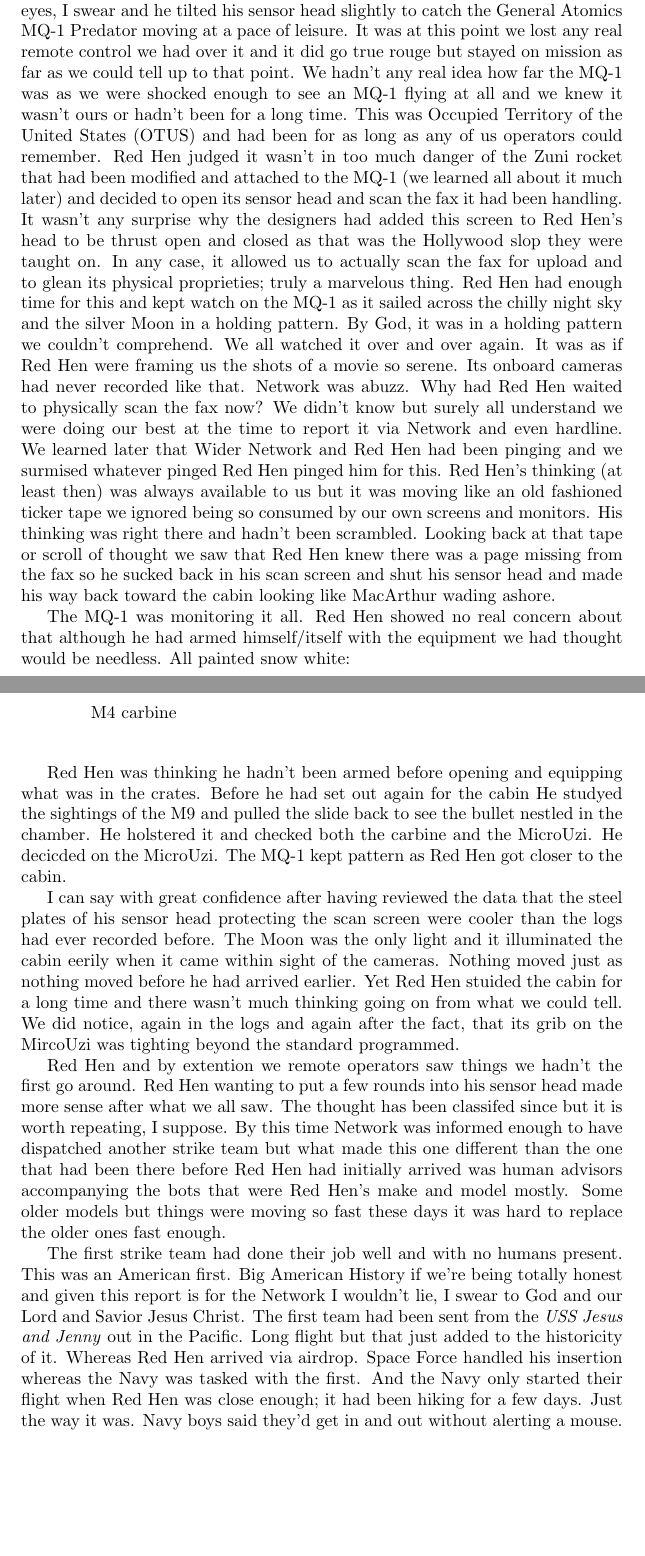
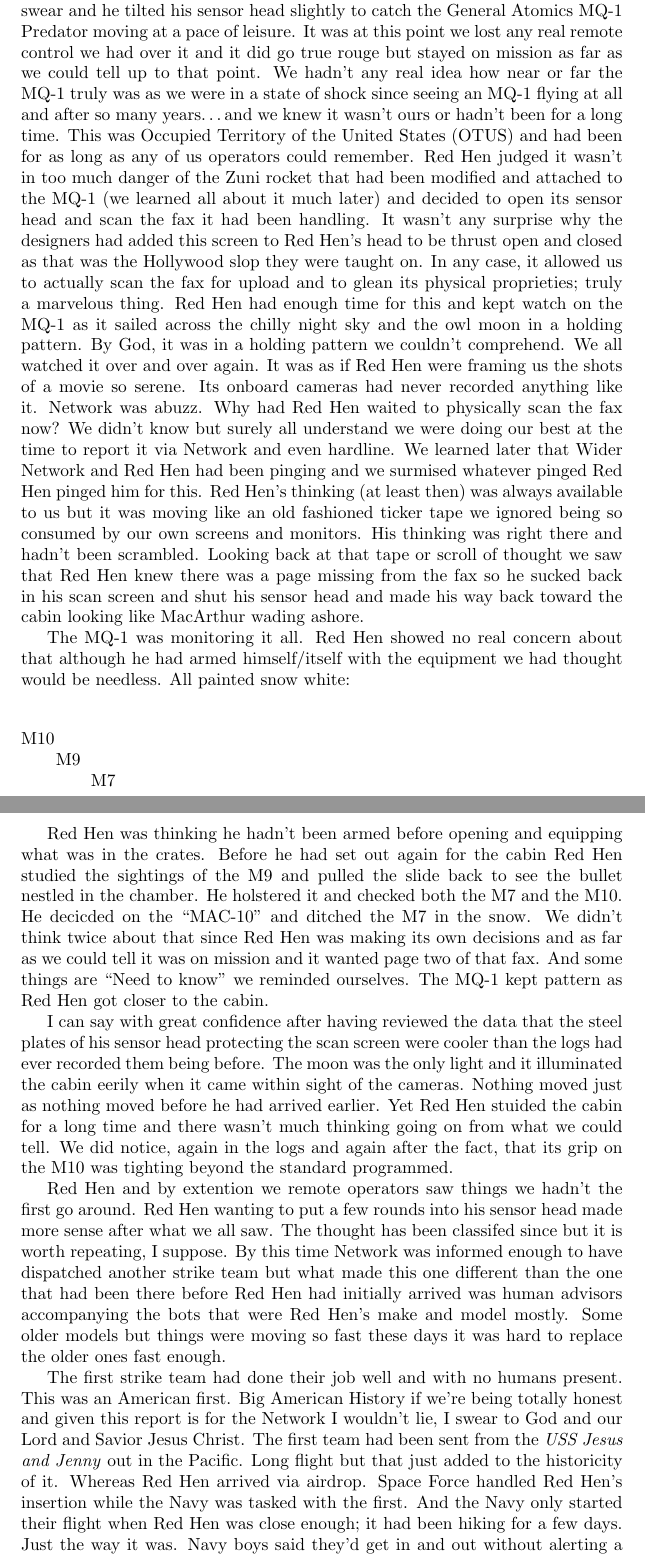
Before and after one commit to rjpcasalino/startLaTeX, a LaTeX document (lamport.tex): two parts of pages 5 and 6 of 6, joined at a grey line, cut so that both start at the same text, the shorter picture padded with empty space. Compiled offline with pdfLaTeX.

Commit message:
minor edits

```diff
--- a/lamport.tex
+++ b/lamport.tex
@@ -93,23 +93,23 @@ Red Hen jolted and made fast out of there making across Red Mountain toward McNa
 
 He sat down next to the crates and unloaded the contents of each carefully. Weapons and ammo and a microSD card to slide into his mind. We became concerned when he hung for a tad too long studying it but worse hiccups have happened before.
 
-What I saw and read in the logs and have thought about as I am sure Red Hen thinks about since is, well, something I'll always remember and hope never to forget. Red Hen will remember his way so perhaps asking him one day would be worth it but nevertheless before this sentence is snapped like an icicle according to all the data and confirmed (in my mind at least) by the visual data it was as cold as one that night. The operators recall wanting to see Red Hen's breathe or wishing there was some mechanism that could be employed to allow for it. Red Hen looked up and the Moon was almost silver and so little clouds in a blue black night it was truly wonderful. It was an \textit{Owl Moon} sky taken directly from that children's book truly. It was as if Red Hen had eyes, I swear and he tilted his sensor head slightly to catch the General Atomics MQ-1 Predator moving at a pace of leisure. It was at this point we lost any real remote control we had over it and it did go true rouge but stayed on mission as far as we could tell up to that point. We hadn't any real idea how far the MQ-1 was as we were shocked enough to see an MQ-1 flying at all and we knew it wasn't ours or hadn't been for a long time. This was Occupied Territory of the United States (OTUS) and had been for as long as any of us operators could remember. Red Hen judged it wasn't in too much danger of the Zuni rocket that had been modified and attached to the MQ-1 (we learned all about it much later) and decided to open its sensor head and scan the fax it had been handling. It wasn't any surprise why the designers had added this screen to Red Hen's head to be thrust open and closed as that was the Hollywood slop they were taught on. In any case, it allowed us to actually scan the fax for upload and to glean its physical proprieties; truly a marvelous thing. Red Hen had enough time for this and kept watch on the MQ-1 as it sailed across the chilly night sky and the silver Moon in a holding pattern. By God, it was in a holding pattern we couldn't comprehend. We all watched it over and over again. It was as if Red Hen were framing us the shots of a movie so serene. Its onboard cameras had never recorded like that. Network was abuzz. Why had Red Hen waited to physically scan the fax now? We didn't know but surely all understand we were doing our best at the time to report it via Network and even hardline. We learned later that Wider Network and Red Hen had been pinging and we surmised whatever pinged Red Hen pinged him for this. Red Hen's thinking (at least then) was always available to us but it was moving like an old fashioned ticker tape we ignored being so consumed by our own screens and monitors. His thinking was right there and hadn't been scrambled. Looking back at that tape or scroll of thought we saw that Red Hen knew there was a page missing from the fax so he sucked back in his scan screen and shut his sensor head and made his way back toward the cabin looking like MacArthur wading ashore.
+What I saw and read in the logs and have thought about as I am sure Red Hen thinks about since is, well, something I'll always remember and hope never to forget. Red Hen will remember his way so perhaps asking him one day would be worth it but nevertheless before this sentence is snapped like an icicle according to all the data and confirmed (in my mind at least) by the visual data it was as cold as one that night. The operators recall wanting to see Red Hen's breathe or wishing there was some mechanism that could be employed to allow for it. Red Hen looked up and the moon was almost silver and so little clouds in a blue black night it was truly wonderful. It was an \textit{Owl Moon} sky taken directly from that children's book truly. It was as if Red Hen had eyes, I swear and he tilted his sensor head slightly to catch the General Atomics MQ-1 Predator moving at a pace of leisure. It was at this point we lost any real remote control we had over it and it did go true rouge but stayed on mission as far as we could tell up to that point. We hadn't any real idea how near or far the MQ-1 truly was as we were in a state of shock since seeing an MQ-1 flying at all and after so many years\dots and we knew it wasn't ours or hadn't been for a long time. This was Occupied Territory of the United States (OTUS) and had been for as long as any of us operators could remember. Red Hen judged it wasn't in too much danger of the Zuni rocket that had been modified and attached to the MQ-1 (we learned all about it much later) and decided to open its sensor head and scan the fax it had been handling. It wasn't any surprise why the designers had added this screen to Red Hen's head to be thrust open and closed as that was the Hollywood slop they were taught on. In any case, it allowed us to actually scan the fax for upload and to glean its physical proprieties; truly a marvelous thing. Red Hen had enough time for this and kept watch on the MQ-1 as it sailed across the chilly night sky and the owl moon in a holding pattern. By God, it was in a holding pattern we couldn't comprehend. We all watched it over and over again. It was as if Red Hen were framing us the shots of a movie so serene. Its onboard cameras had never recorded anything like it. Network was abuzz. Why had Red Hen waited to physically scan the fax now? We didn't know but surely all understand we were doing our best at the time to report it via Network and even hardline. We learned later that Wider Network and Red Hen had been pinging and we surmised whatever pinged Red Hen pinged him for this. Red Hen's thinking (at least then) was always available to us but it was moving like an old fashioned ticker tape we ignored being so consumed by our own screens and monitors. His thinking was right there and hadn't been scrambled. Looking back at that tape or scroll of thought we saw that Red Hen knew there was a page missing from the fax so he sucked back in his scan screen and shut his sensor head and made his way back toward the cabin looking like MacArthur wading ashore.
 
 The MQ-1 was monitoring it all. Red Hen showed no real concern about that although he had armed himself/itself with the equipment we had thought would be needless. All painted snow white:
 
 \begin{tabbing}
 \= \qquad \= \qquad \= \\
-\> MicroUzi \\
+\> M10 \\
 \> \> M9 \\
-\> \> \> M4 carbine \+ \+ \+ \\
+\> \> \> M7 \+ \+ \+ \\
 \end{tabbing}
 
-Red Hen was thinking he hadn't been armed before opening and equipping what was in the crates. Before he had set out again for the cabin He studyed the sightings of the M9 and pulled the slide back to see the bullet nestled in the chamber. He holstered it and checked both the carbine and the MicroUzi. He decicded on the MicroUzi. The MQ-1 kept pattern as Red Hen got closer to the cabin.
+Red Hen was thinking he hadn't been armed before opening and equipping what was in the crates. Before he had set out again for the cabin Red Hen studied the sightings of the M9 and pulled the slide back to see the bullet nestled in the chamber. He holstered it and checked both the M7 and the M10. He decicded on the ``MAC-10'' and ditched the M7 in the snow. We didn't think twice about that since Red Hen was making its own decisions and as far as we could tell it was on mission and it wanted page two of that fax. And some things are ``Need to know" we reminded ourselves. The MQ-1 kept pattern as Red Hen got closer to the cabin.
 
-I can say with great confidence after having reviewed the data that the steel plates of his sensor head protecting the scan screen were cooler than the logs had ever recorded before. The Moon was the only light and it illuminated the cabin eerily when it came within sight of the cameras. Nothing moved just as nothing moved before he had arrived earlier. Yet Red Hen stuided the cabin for a long time and there wasn't much thinking going on from what we could tell. We did notice, again in the logs and again after the fact, that its grib on the MircoUzi was tighting beyond the standard programmed.
+I can say with great confidence after having reviewed the data that the steel plates of his sensor head protecting the scan screen were cooler than the logs had ever recorded them being before. The moon was the only light and it illuminated the cabin eerily when it came within sight of the cameras. Nothing moved just as nothing moved before he had arrived earlier. Yet Red Hen stuided the cabin for a long time and there wasn't much thinking going on from what we could tell. We did notice, again in the logs and again after the fact, that its grip on the M10 was tighting beyond the standard programmed.
 
 Red Hen and by extention we remote operators saw things we hadn't the first go around. Red Hen wanting to put a few rounds into his sensor head made more sense after what we all saw. The thought has been classifed since but it is worth repeating, I suppose. By this time Network was informed enough to have dispatched another strike team but what made this one different than the one that had been there before Red Hen had initially arrived was human advisors accompanying the bots that were Red Hen's make and model mostly. Some older models but things were moving so fast these days it was hard to replace the older ones fast enough.
 
-The first strike team had done their job well and with no humans present. This was an American first. Big American History if we're being totally honest and given this report is for the Network I wouldn't lie, I swear to God and our Lord and Savior Jesus Christ. The first team had been sent from the \textit{USS Jesus and Jenny} out in the Pacific. Long flight but that just added to the historicity of it. Whereas Red Hen arrived via airdrop. Space Force handled his insertion whereas the Navy was tasked with the first. And the Navy only started their flight when Red Hen was close enough; it had been hiking for a few days. Just the way it was. Navy boys said they'd get in and out without alerting a mouse. They pretty much did, I suppose but the MQ-1 had us wondering if they really had.
+The first strike team had done their job well and with no humans present. This was an American first. Big American History if we're being totally honest and given this report is for the Network I wouldn't lie, I swear to God and our Lord and Savior Jesus Christ. The first team had been sent from the \textit{USS Jesus and Jenny} out in the Pacific. Long flight but that just added to the historicity of it. Whereas Red Hen arrived via airdrop. Space Force handled Red Hen's insertion while the Navy was tasked with the first. And the Navy only started their flight when Red Hen was close enough; it had been hiking for a few days. Just the way it was. Navy boys said they'd get in and out without alerting a mouse. They pretty much did, I suppose but that MQ-1 had us wondering if they really had.
 
 \end{document}
```
Also changed, not shown: lamport.tex (6 more changed lines).
